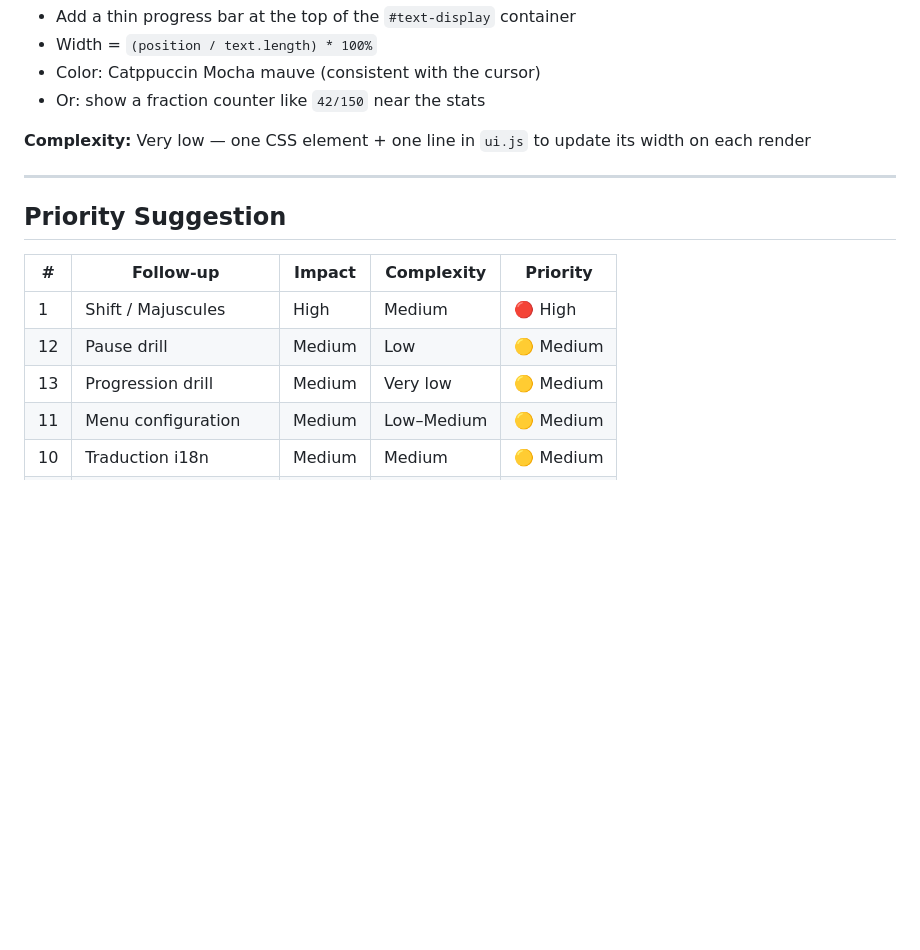
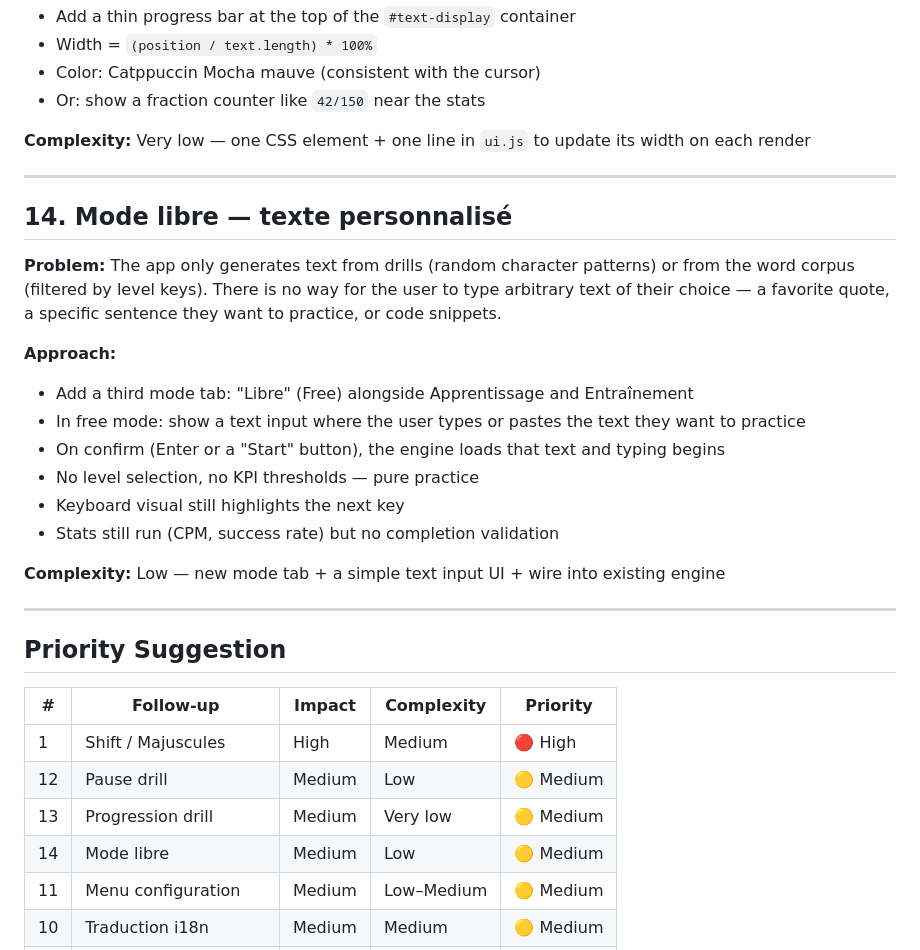
Before and after one commit to bjrbhre/keyboard-typing-trainer, a Markdown page: docs/RFC-001.md, the part around the change. GitHub-like rendering; blank space fills up the shorter version.

Commit message:
docs: add free mode follow-up to RFC-001
- RFC-001 #14: a third mode 'Libre' where the user can type or
  paste arbitrary text to practice. No levels, no thresholds —
  pure free-form typing with keyboard visual and stats.
  Ranked medium priority.

```diff
--- a/docs/RFC-001.md
+++ b/docs/RFC-001.md
@@ -195,6 +195,22 @@ Future configurable settings could include: drill length, font size, etc.
 
 ---
 
+## 14. Mode libre — texte personnalisé
+
+**Problem:** The app only generates text from drills (random character patterns) or from the word corpus (filtered by level keys). There is no way for the user to type arbitrary text of their choice — a favorite quote, a specific sentence they want to practice, or code snippets.
+
+**Approach:**
+- Add a third mode tab: "Libre" (Free) alongside Apprentissage and Entraînement
+- In free mode: show a text input where the user types or pastes the text they want to practice
+- On confirm (Enter or a "Start" button), the engine loads that text and typing begins
+- No level selection, no KPI thresholds — pure practice
+- Keyboard visual still highlights the next key
+- Stats still run (CPM, success rate) but no completion validation
+
+**Complexity:** Low — new mode tab + a simple text input UI + wire into existing engine
+
+---
+
 ## Priority Suggestion
 
 | # | Follow-up | Impact | Complexity | Priority |
@@ -202,6 +218,7 @@ Future configurable settings could include: drill length, font size, etc.
 | 1 | Shift / Majuscules | High | Medium | 🔴 High |
 | 12 | Pause drill | Medium | Low | 🟡 Medium |
 | 13 | Progression drill | Medium | Very low | 🟡 Medium |
+| 14 | Mode libre | Medium | Low | 🟡 Medium |
 | 11 | Menu configuration | Medium | Low–Medium | 🟡 Medium |
 | 10 | Traduction i18n | Medium | Medium | 🟡 Medium |
 | 2 | Ponctuation | Medium | Low | 🟡 Medium |
```
